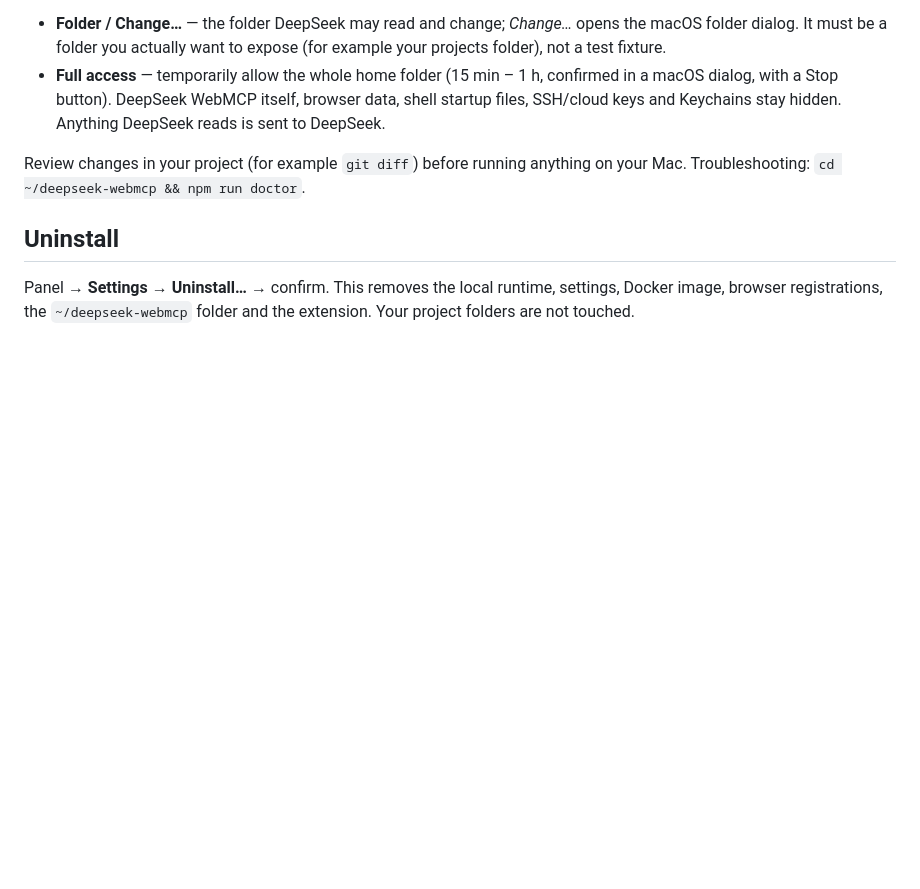
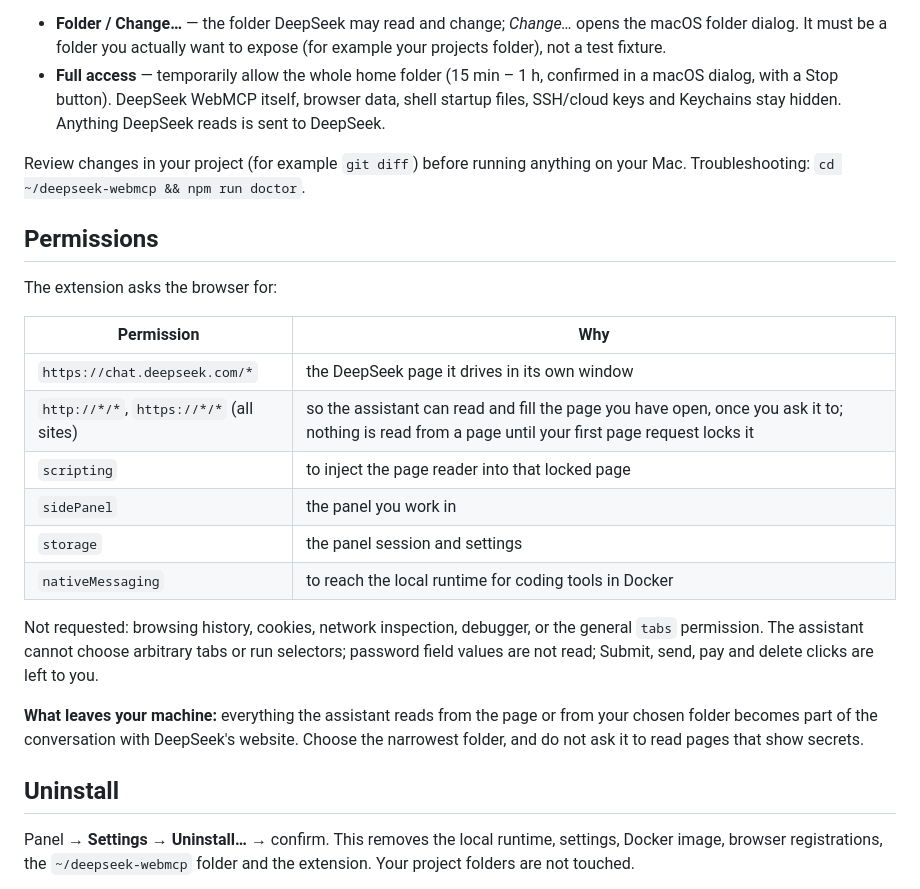
Before and after one commit to zengtao227/deepseek-webmcp, a Markdown page: README.md, the part around the change. Drawn GitHub-style; blank space fills up the shorter version.

Commit message:
docs: README permissions section - what the extension asks for, what leaves the machine
Co-Authored-By: Claude Sonnet 5 <noreply@anthropic.com>

```diff
--- a/README.md
+++ b/README.md
@@ -53,6 +53,23 @@ In the panel, **Settings**:
 
 Review changes in your project (for example `git diff`) before running anything on your Mac. Troubleshooting: `cd ~/deepseek-webmcp && npm run doctor`.
 
+## Permissions
+
+The extension asks the browser for:
+
+| Permission | Why |
+|---|---|
+| `https://chat.deepseek.com/*` | the DeepSeek page it drives in its own window |
+| `http://*/*`, `https://*/*` (all sites) | so the assistant can read and fill the page you have open, once you ask it to; nothing is read from a page until your first page request locks it |
+| `scripting` | to inject the page reader into that locked page |
+| `sidePanel` | the panel you work in |
+| `storage` | the panel session and settings |
+| `nativeMessaging` | to reach the local runtime for coding tools in Docker |
+
+Not requested: browsing history, cookies, network inspection, debugger, or the general `tabs` permission. The assistant cannot choose arbitrary tabs or run selectors; password field values are not read; Submit, send, pay and delete clicks are left to you.
+
+**What leaves your machine:** everything the assistant reads from the page or from your chosen folder becomes part of the conversation with DeepSeek's website. Choose the narrowest folder, and do not ask it to read pages that show secrets.
+
 ## Uninstall
 
 Panel → **Settings** → **Uninstall…** → confirm. This removes the local runtime, settings, Docker image, browser registrations, the `~/deepseek-webmcp` folder and the extension. Your project folders are not touched.
```
